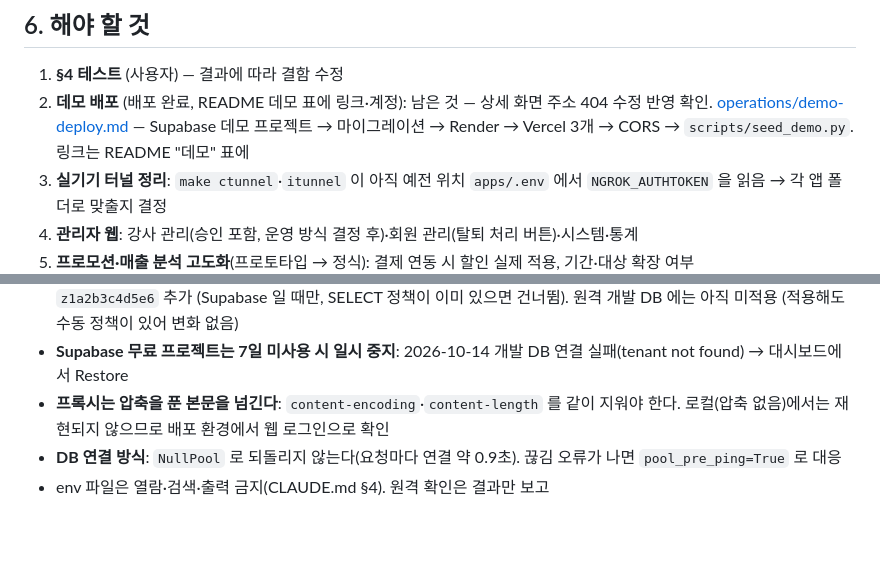
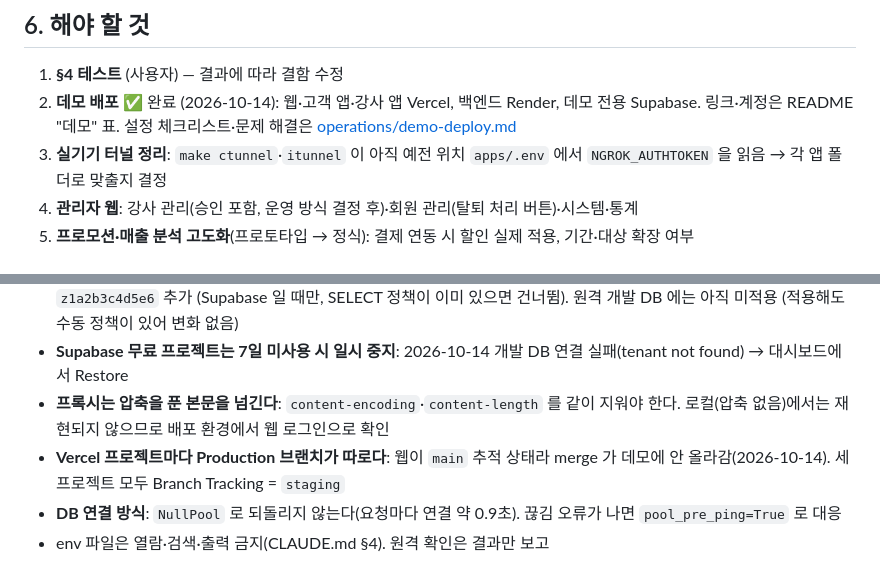
Before and after one commit to DDukbagy/CRM_Core, a Markdown page: docs/progress.md, 2 parts joined by grey strips. GitHub-like rendering; blank space fills up the shorter version.

```diff
--- a/docs/progress.md
+++ b/docs/progress.md
@@ -112,7 +112,7 @@
 ## 6. 해야 할 것
 
 1. **§4 테스트** (사용자) — 결과에 따라 결함 수정
-2. **데모 배포** (배포 완료, README 데모 표에 링크·계정): 남은 것 — 상세 화면 주소 404 수정 반영 확인. [operations/demo-deploy.md](operations/demo-deploy.md) — Supabase 데모 프로젝트 → 마이그레이션 → Render → Vercel 3개 → CORS → `scripts/seed_demo.py`. 링크는 README "데모" 표에
+2. **데모 배포** ✅ 완료 (2026-10-14): 웹·고객 앱·강사 앱 Vercel, 백엔드 Render, 데모 전용 Supabase. 링크·계정은 README "데모" 표. 설정 체크리스트·문제 해결은 [operations/demo-deploy.md](operations/demo-deploy.md)
 3. **실기기 터널 정리**: `make ctunnel`·`itunnel` 이 아직 예전 위치 `apps/.env` 에서 `NGROK_AUTHTOKEN` 을 읽음 → 각 앱 폴더로 맞출지 결정
 4. **관리자 웹**: 강사 관리(승인 포함, 운영 방식 결정 후)·회원 관리(탈퇴 처리 버튼)·시스템·통계
 5. **프로모션·매출 분석 고도화**(프로토타입 → 정식): 결제 연동 시 할인 실제 적용, 기간·대상 확장 여부
@@ -167,5 +167,6 @@
 - **`users` 본인 행 읽기 정책**: 개발 DB 에는 대시보드에서 수동으로 만들어져 있었고 마이그레이션에 없었다 → `z1a2b3c4d5e6` 추가 (Supabase 일 때만, SELECT 정책이 이미 있으면 건너뜀). 원격 개발 DB 에는 아직 미적용 (적용해도 수동 정책이 있어 변화 없음)
 - **Supabase 무료 프로젝트는 7일 미사용 시 일시 중지**: 2026-10-14 개발 DB 연결 실패(tenant not found) → 대시보드에서 Restore
 - **프록시는 압축을 푼 본문을 넘긴다**: `content-encoding`·`content-length` 를 같이 지워야 한다. 로컬(압축 없음)에서는 재현되지 않으므로 배포 환경에서 웹 로그인으로 확인
+- **Vercel 프로젝트마다 Production 브랜치가 따로다**: 웹이 `main` 추적 상태라 merge 가 데모에 안 올라감(2026-10-14). 세 프로젝트 모두 Branch Tracking = `staging`
 - **DB 연결 방식**: `NullPool` 로 되돌리지 않는다(요청마다 연결 약 0.9초). 끊김 오류가 나면 `pool_pre_ping=True` 로 대응
 - env 파일은 열람·검색·출력 금지(CLAUDE.md §4). 원격 확인은 결과만 보고
```
Also changed, not shown: README.md (+0 -8 lines), docs/operations/demo-deploy.md (+17 -0 lines).
